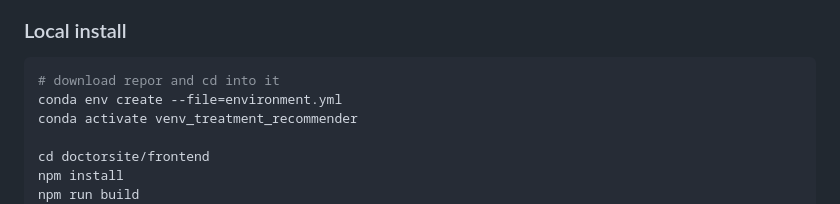
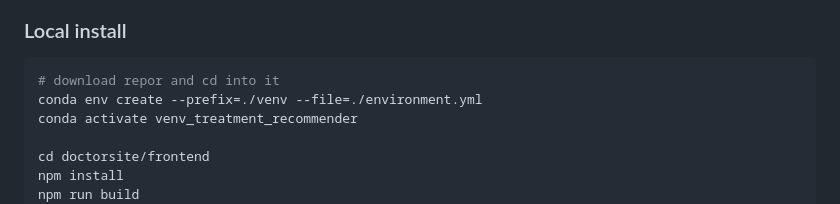
Before and after one commit to LennertVerboven/treatment_recommender_webapp, a Markdown page: README.md, the part around the change. Drawn GitHub-style.

````diff
--- a/README.md
+++ b/README.md
@@ -4,7 +4,7 @@
 
 ```bash
 # download repor and cd into it
-conda env create --file=environment.yml
+conda env create --prefix=./venv --file=./environment.yml
 conda activate venv_treatment_recommender
 
 cd doctorsite/frontend
````
